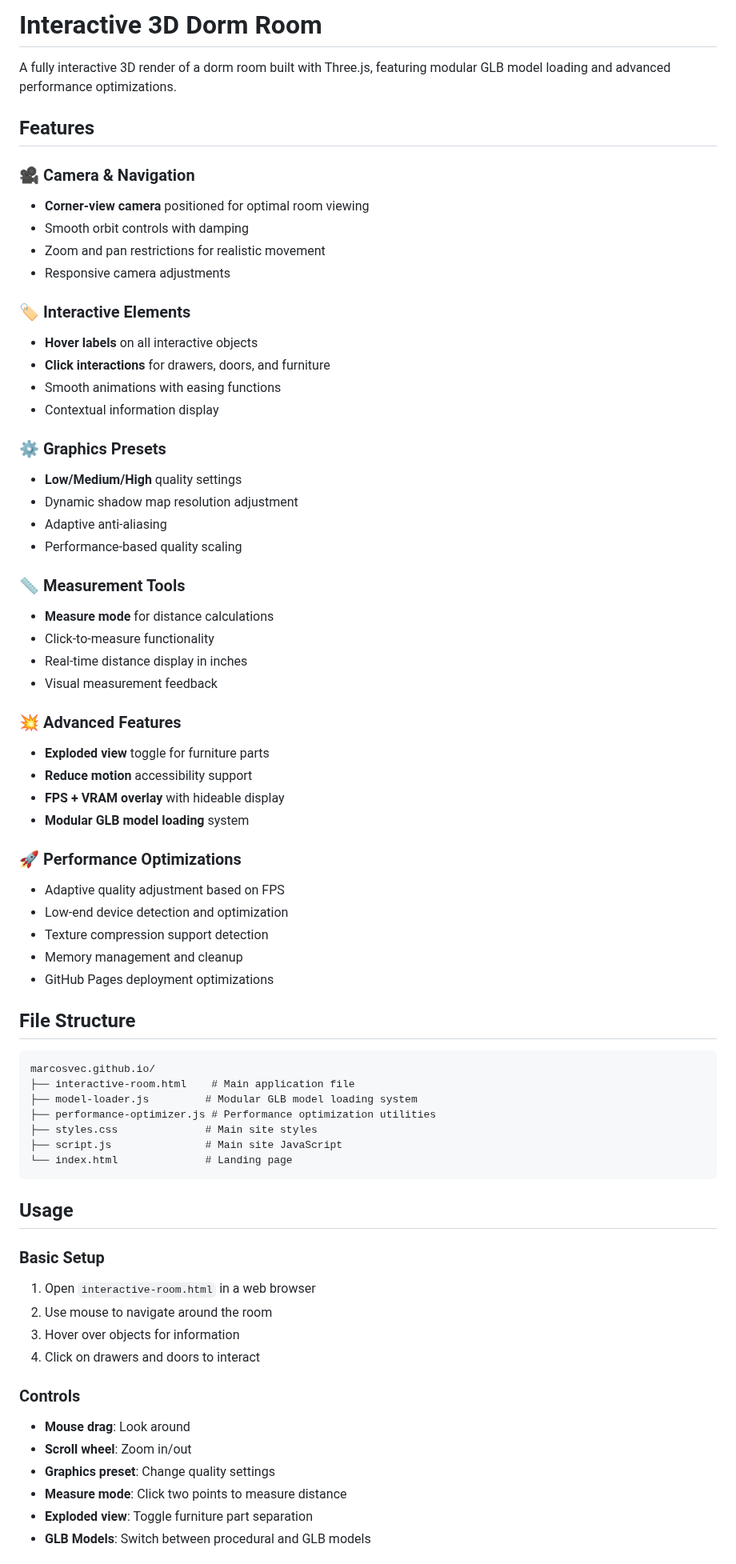
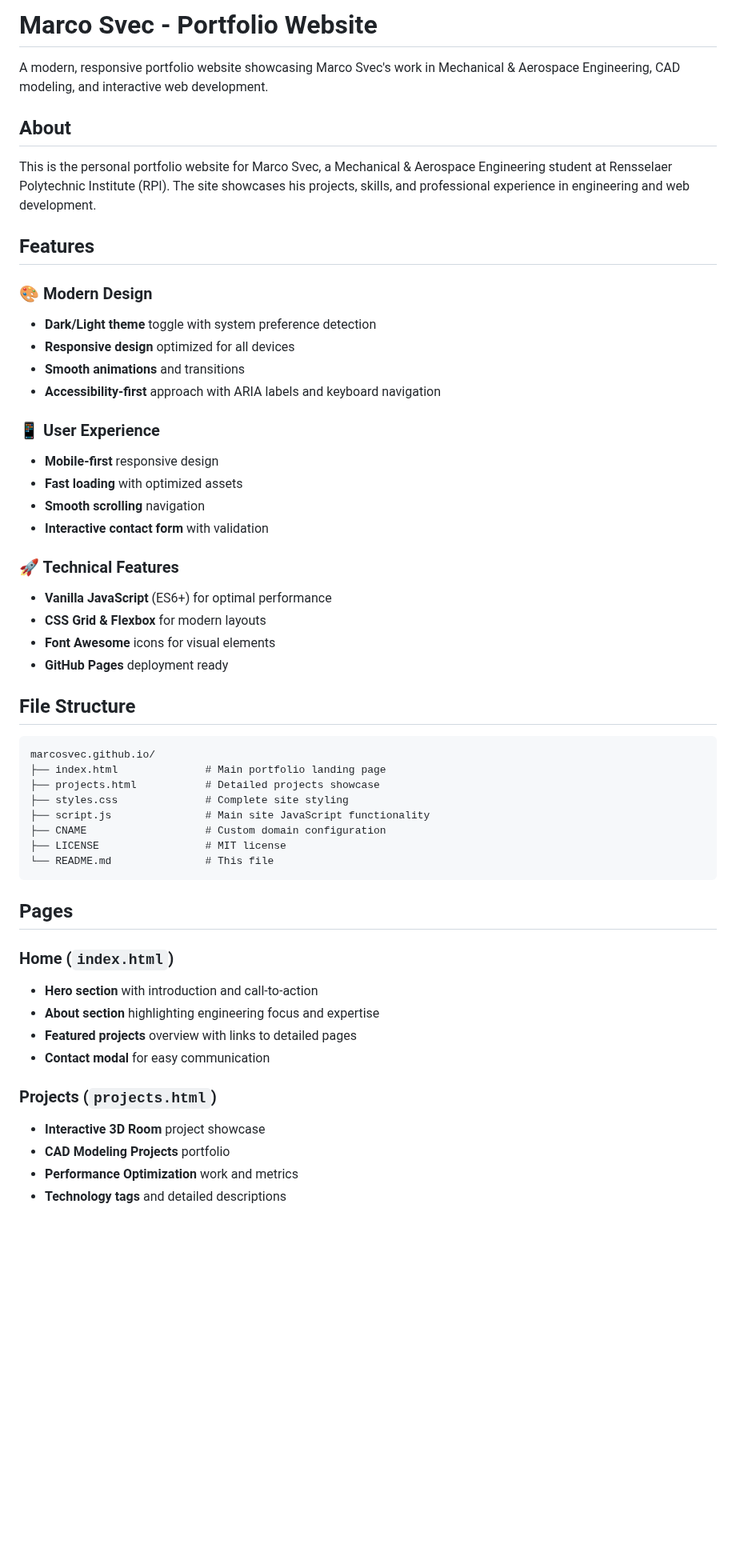
Before and after one commit to marcosvec/marcosvec.github.io, a Markdown page: README.md, the part around one of its changes. Shown at 80% size. GitHub-like rendering; blank space fills up the shorter version.

Commit message:
Update README.md to describe portfolio website instead of excluded 3D room project

````diff
--- a/README.md
+++ b/README.md
@@ -1,71 +1,55 @@
-# Interactive 3D Dorm Room
+# Marco Svec - Portfolio Website
 
-A fully interactive 3D render of a dorm room built with Three.js, featuring modular GLB model loading and advanced performance optimizations.
+A modern, responsive portfolio website showcasing Marco Svec's work in Mechanical & Aerospace Engineering, CAD modeling, and interactive web development.
+
+## About
+
+This is the personal portfolio website for Marco Svec, a Mechanical & Aerospace Engineering student at Rensselaer Polytechnic Institute (RPI). The site showcases his projects, skills, and professional experience in engineering and web development.
 
 ## Features
 
-### 🎥 Camera & Navigation
-- **Corner-view camera** positioned for optimal room viewing
-- Smooth orbit controls with damping
-- Zoom and pan restrictions for realistic movement
-- Responsive camera adjustments
+### 🎨 Modern Design
+- **Dark/Light theme** toggle with system preference detection
+- **Responsive design** optimized for all devices
+- **Smooth animations** and transitions
+- **Accessibility-first** approach with ARIA labels and keyboard navigation
 
-### 🏷️ Interactive Elements
-- **Hover labels** on all interactive objects
-- **Click interactions** for drawers, doors, and furniture
-- Smooth animations with easing functions
-- Contextual information display
+### 📱 User Experience
+- **Mobile-first** responsive design
+- **Fast loading** with optimized assets
+- **Smooth scrolling** navigation
+- **Interactive contact form** with validation
 
-### ⚙️ Graphics Presets
-- **Low/Medium/High** quality settings
-- Dynamic shadow map resolution adjustment
-- Adaptive anti-aliasing
-- Performance-based quality scaling
-
-### 📏 Measurement Tools
-- **Measure mode** for distance calculations
-- Click-to-measure functionality
-- Real-time distance display in inches
-- Visual measurement feedback
-
-### 💥 Advanced Features
-- **Exploded view** toggle for furniture parts
-- **Reduce motion** accessibility support
-- **FPS + VRAM overlay** with hideable display
-- **Modular GLB model loading** system
-
-### 🚀 Performance Optimizations
-- Adaptive quality adjustment based on FPS
-- Low-end device detection and optimization
-- Texture compression support detection
-- Memory management and cleanup
-- GitHub Pages deployment optimizations
+### 🚀 Technical Features
+- **Vanilla JavaScript** (ES6+) for optimal performance
+- **CSS Grid & Flexbox** for modern layouts
+- **Font Awesome** icons for visual elements
+- **GitHub Pages** deployment ready
 
 ## File Structure
 
 ```
 marcosvec.github.io/
-├── interactive-room.html    # Main application file
-├── model-loader.js         # Modular GLB model loading system
-├── performance-optimizer.js # Performance optimization utilities
-├── styles.css              # Main site styles
-├── script.js               # Main site JavaScript
-└── index.html              # Landing page
+├── index.html              # Main portfolio landing page
+├── projects.html           # Detailed projects showcase
+├── styles.css              # Complete site styling
+├── script.js               # Main site JavaScript functionality
+├── CNAME                   # Custom domain configuration
+├── LICENSE                 # MIT license
+└── README.md               # This file
 ```
 
-## Usage
+## Pages
 
-### Basic Setup
-1. Open `interactive-room.html` in a web browser
-2. Use mouse to navigate around the room
-3. Hover over objects for information
-4. Click on drawers and doors to interact
+### Home (`index.html`)
+- **Hero section** with introduction and call-to-action
+- **About section** highlighting engineering focus and expertise
+- **Featured projects** overview with links to detailed pages
+- **Contact modal** for easy communication
 
-### Controls
-- **Mouse drag**: Look around
-- **Scroll wheel**: Zoom in/out
-- **Graphics preset**: Change quality settings
-- **Measure mode**: Click two points to measure distance
-- **Exploded view**: Toggle furniture part separation
-- **GLB Models**: Switch between procedural and GLB models
+### Projects (`projects.html`)
+- **Interactive 3D Room** project showcase
+- **CAD Modeling Projects** portfolio
+- **Performance Optimization** work and metrics
+- **Technology tags** and detailed descriptions
 
````
Also changed, not shown: other parts of README.md (+27 -31 lines).
